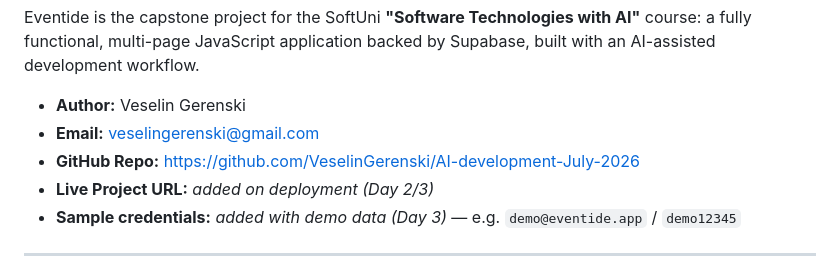
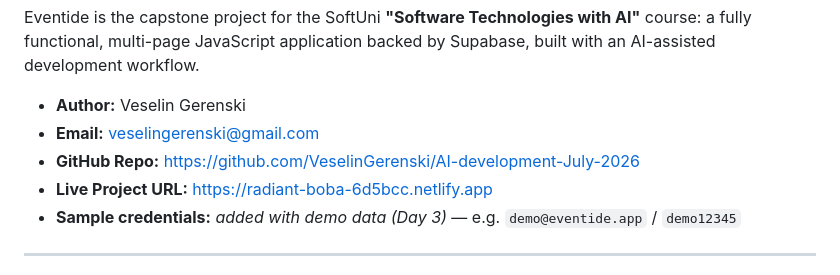
Before and after one commit to VeselinGerenski/AI-development-July-2026, a Markdown page: README.md, the part around the change. Rendered like a GitHub page.

Commit message:
Add live deployment URL to README
Co-Authored-By: Claude Opus 4.8 <noreply@anthropic.com>

```diff
--- a/README.md
+++ b/README.md
@@ -9,7 +9,7 @@ built with an AI-assisted development workflow.
 - **Author:** Veselin Gerenski
 - **Email:** veselingerenski@gmail.com
 - **GitHub Repo:** https://github.com/VeselinGerenski/AI-development-July-2026
-- **Live Project URL:** _added on deployment (Day 2/3)_
+- **Live Project URL:** https://radiant-boba-6d5bcc.netlify.app
 - **Sample credentials:** _added with demo data (Day 3)_ — e.g. `demo@eventide.app` / `demo12345`
 
 ---
```
